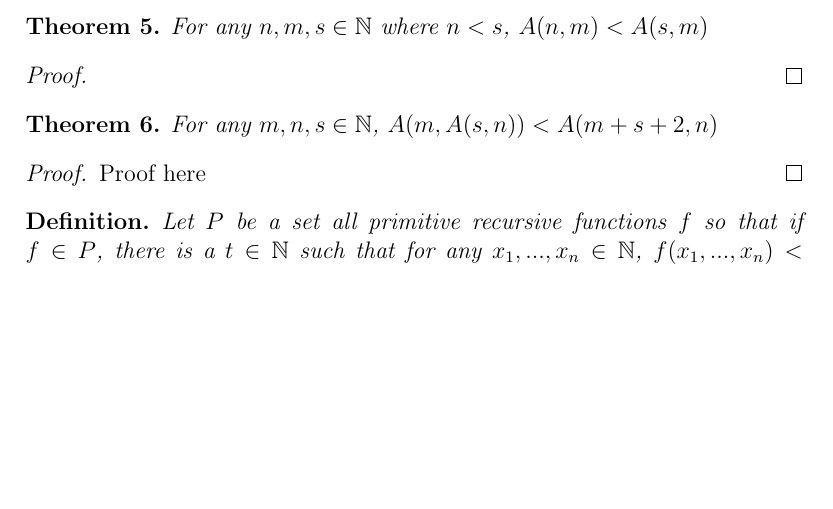
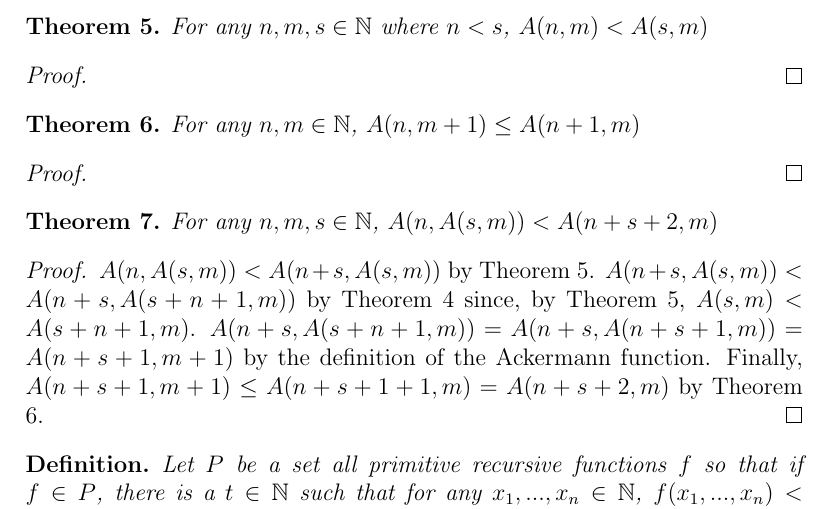
Before and after one commit to jpumford/computability-paper, a LaTeX document (final.tex): part of page 3 of 5, cut so that both start at the same text, the shorter picture padded with empty space. Compiled offline with pdfLaTeX.

Commit message:
add another proof

```diff
--- a/final.tex
+++ b/final.tex
@@ -165,17 +165,30 @@
     \end{proof}
 
     \begin{theorem}
+      \label{a(n,m)<a(s,m)}
       For any $n, m, s \in \mathbb{N}$ where $n < s$, $A(n, m) < A(s, m)$
     \end{theorem}
     \begin{proof}
     \end{proof}
 
     \begin{theorem}
-      \label{plus2}
-      For any $m, n, s \in \mathbb{N}$, $A(m, A(s, n)) < A(m + s + 2, n)$
+      \label{a(n,m+1)<=a(n+1,m)}
+      For any $n, m \in \mathbb{N}$, $A(n, m + 1) \leq A(n + 1, m)$
     \end{theorem}
     \begin{proof}
-      Proof here
+
+    \end{proof}
+
+    \begin{theorem}
+      \label{plus2}
+      For any $n, m, s \in \mathbb{N}$, $A(n, A(s, m)) < A(n + s + 2, m)$
+    \end{theorem}
+    \begin{proof}
+      $A(n, A(s, m)) < A(n + s, A(s, m))$ by Theorem \ref{a(n,m)<a(s,m)}.
+      $A(n + s, A(s, m)) < A(n + s, A(s + n + 1, m))$ by Theorem \ref{a(n,m)<a(n,s)} since, by Theorem \ref{a(n,m)<a(s,m)},
+      $A(s, m) < A(s + n + 1, m)$.
+      $A(n + s, A(s + n + 1, m)) = A(n + s, A(n + s + 1, m)) = A(n + s + 1, m + 1)$ by the definition of the Ackermann function.
+      Finally, $A(n + s + 1, m + 1) \leq A(n + s + 1 + 1, m) = A(n + s + 2, m)$ by Theorem \ref{a(n,m+1)<=a(n+1,m)}.
     \end{proof}
 
     \begin{definition}
```
Also changed, not shown: final.pdf, final.tex (2 more changed lines).
